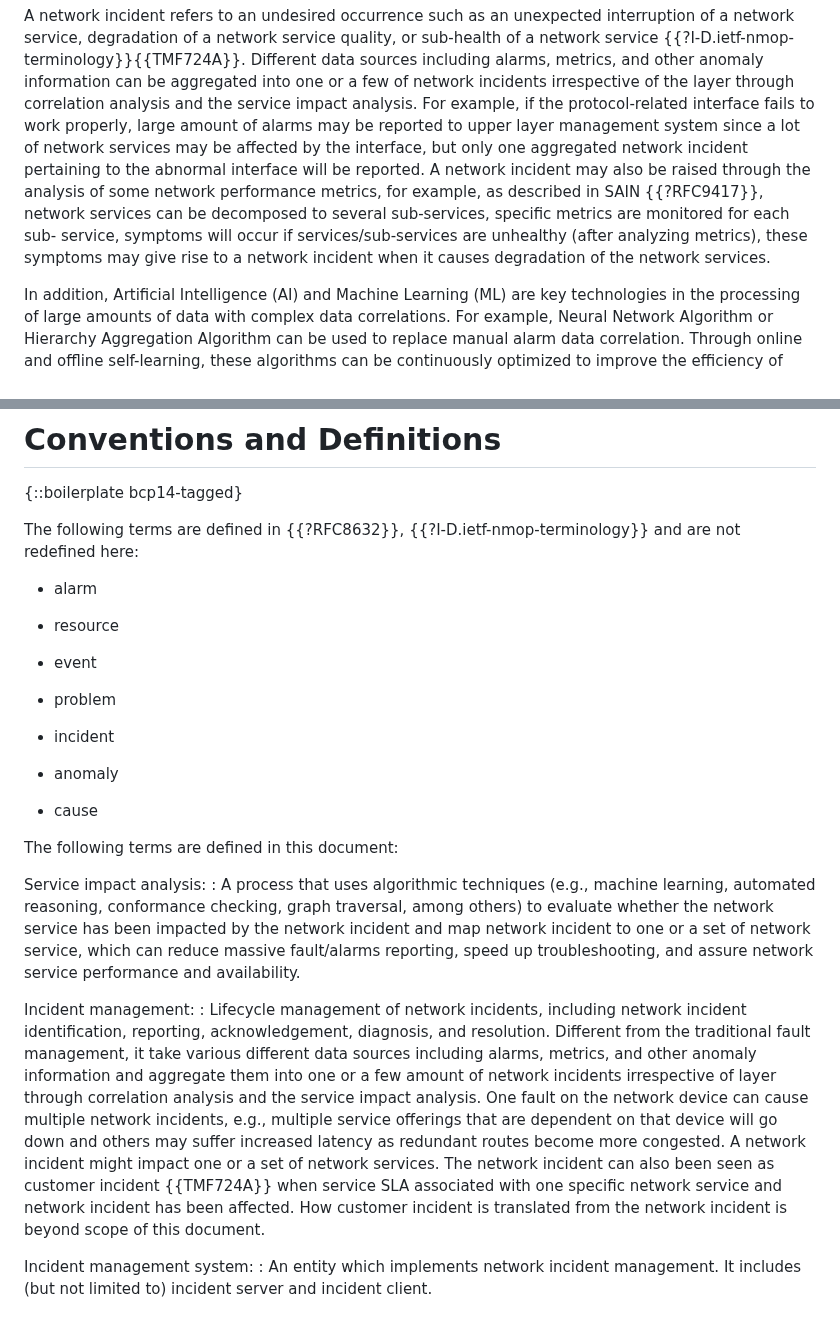
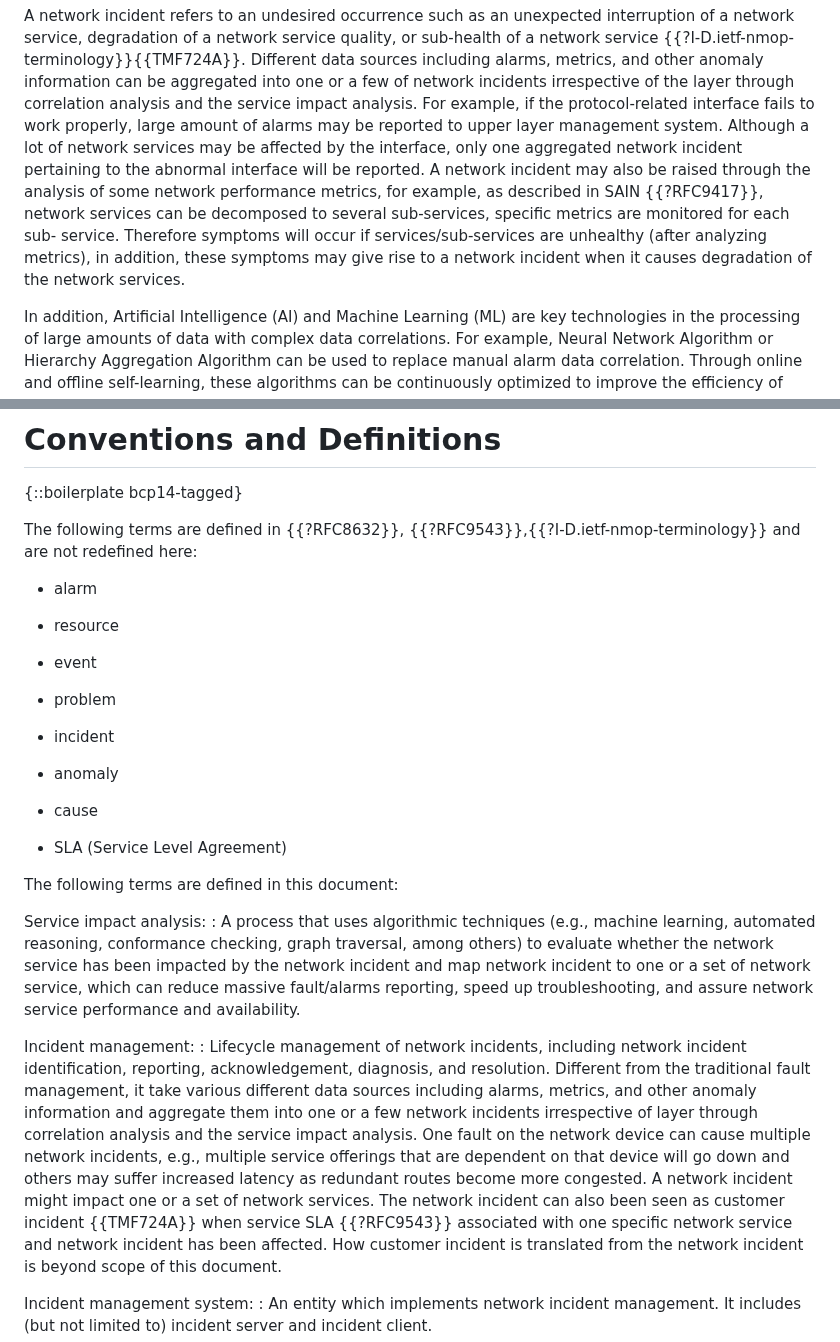
Before and after one commit to ietf-wg-nmop/draft-ietf-nmop-network-incident-yang, a Markdown page: draft-ietf-nmop-network-incident-yang.md, 2 parts joined by grey strips. GitHub-like rendering; blank space fills up the shorter version.

Commit message:
Incorporate changes to address Aitken Paul's comments

```diff
--- a/draft-ietf-nmop-network-incident-yang.md
+++ b/draft-ietf-nmop-network-incident-yang.md
@@ -165,15 +165,15 @@ Different data sources including alarms, metrics, and other anomaly information
 can be aggregated into one or a few of network incidents irrespective of the layer
 through correlation analysis and the service impact analysis.  For example, if the
 protocol-related interface fails to work properly, large amount of alarms may
-be reported to upper layer management system since a lot of network services
-may be affected by the interface, but only one aggregated network incident pertaining to
+be reported to upper layer management system. Although a lot of network services
+may be affected by the interface, only one aggregated network incident pertaining to
 the abnormal interface will be reported. A network incident may also be raised through
 the analysis of some network performance metrics, for example, as
 described in SAIN {{?RFC9417}}, network services can be decomposed to
 several sub-services, specific metrics are monitored for each sub-
-service, symptoms will occur if services/sub-services are unhealthy
-(after analyzing metrics), these symptoms may give rise to a network incident when
-it causes degradation of the network services.
+service. Therefore symptoms will occur if services/sub-services are unhealthy
+(after analyzing metrics), in addition, these symptoms may give rise to a network
+incident when it causes degradation of the network services.
 
 In addition, Artificial Intelligence (AI) and Machine Learning (ML)
 are key technologies in the processing of large amounts of data with
@@ -191,7 +191,7 @@ network automation {{?RFC8969}} with RPC operations in this YANG module.
 
 {::boilerplate bcp14-tagged}
 
-The following terms are defined in {{?RFC8632}}, {{?I-D.ietf-nmop-terminology}}
+The following terms are defined in {{?RFC8632}}, {{?RFC9543}},{{?I-D.ietf-nmop-terminology}}
 and are not redefined here:
 
 *  alarm
@@ -207,6 +207,8 @@ and are not redefined here:
 *  anomaly
 
 *  cause
+
+*  SLA (Service Level Agreement)
 
 The following terms are defined in this document:
 
@@ -223,13 +225,13 @@ Incident management:
    identification, reporting, acknowledgement, diagnosis, and resolution.
    Different from the traditional fault management, it take various different
    data sources including alarms, metrics, and other anomaly information and aggregate
-   them into one or a few amount of network incidents irrespective of layer
+   them into one or a few network incidents irrespective of layer
    through correlation analysis and the service impact analysis. One fault
    on the network device can cause multiple network incidents, e.g., multiple service
    offerings that are dependent on that device will go down and others may suffer
    increased latency as redundant routes become more congested. A network incident
    might impact one or a set of network services. The network incident can also been
-   seen as customer incident {{TMF724A}} when service SLA associated with one specific
+   seen as customer incident {{TMF724A}} when service SLA {{?RFC9543}} associated with one specific
    network service and network incident has been affected. How customer incident is
    translated from the network incident is beyond scope of this document.
 
```
